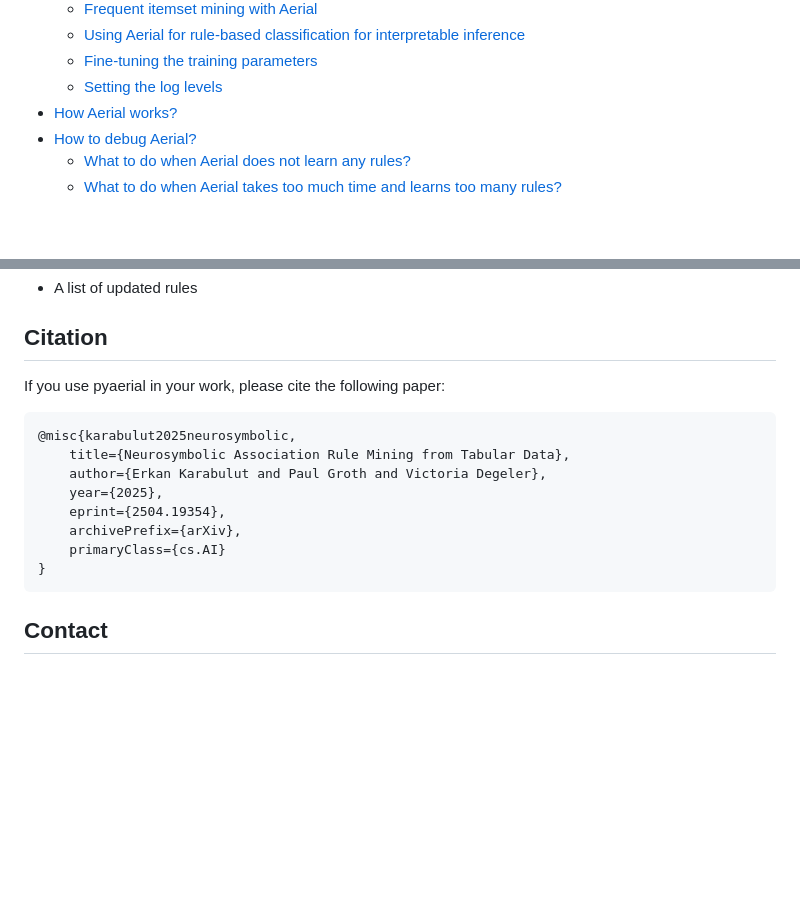
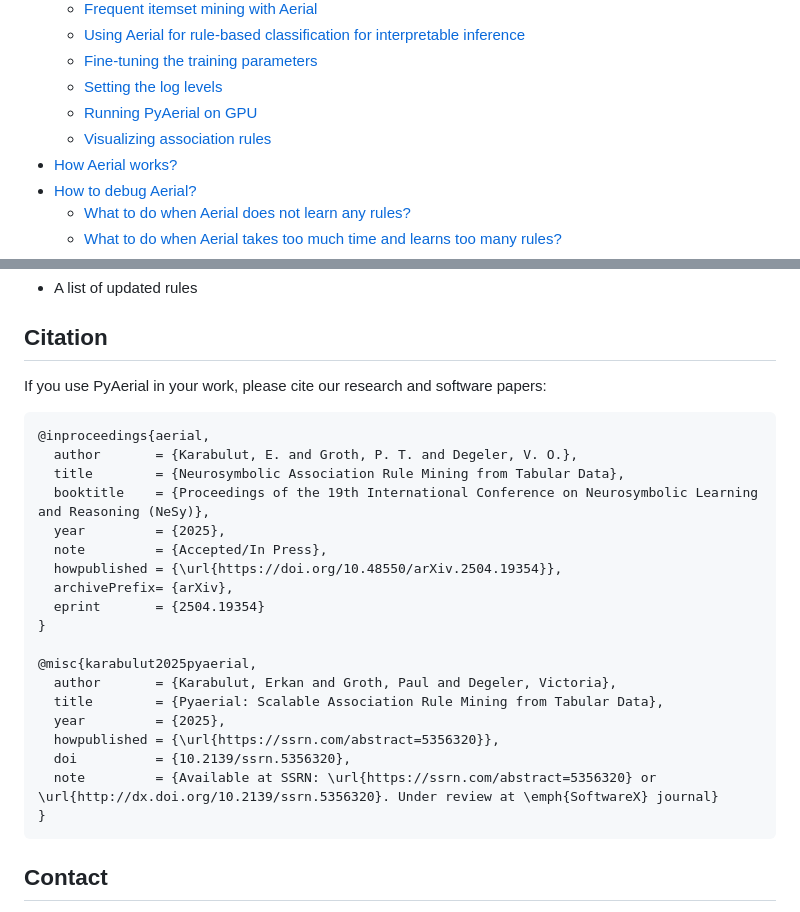
Before and after one commit to DiTEC-project/pyaerial, a Markdown page: README.md, 2 parts joined by grey strips. GitHub-like rendering; blank space fills up the shorter version.

````diff
--- a/README.md
+++ b/README.md
@@ -18,6 +18,8 @@ This is a Python implementation of the Aerial scalable neurosymbolic association
     - [Using Aerial for rule-based classification for interpretable inference](#7-using-aerial-for-rule-based-classification-for-interpretable-inference)
     - [Fine-tuning the training parameters](#8-fine-tuning-the-training-parameters)
     - [Setting the log levels](#9-setting-the-log-levels)
+    - [Running PyAerial on GPU](#10-running-aerial-on-gpu)
+    - [Visualizing association rules](#11-visualizing-association-rules)
 - [How Aerial works?](#how-aerial-works)
 - [How to debug Aerial?](#how-to-debug-aerial)
     - [What to do when Aerial does not learn any rules?](#what-to-do-when-aerial-does-not-learn-any-rules)
@@ -729,16 +767,27 @@ Runs in parallel with joblib.
 
 ## Citation
 
-If you use pyaerial in your work, please cite the following paper:
+If you use PyAerial in your work, please cite our research and software papers:
 
 ```
-@misc{karabulut2025neurosymbolic,
-    title={Neurosymbolic Association Rule Mining from Tabular Data},
-    author={Erkan Karabulut and Paul Groth and Victoria Degeler},
-    year={2025},
-    eprint={2504.19354},
-    archivePrefix={arXiv},
-    primaryClass={cs.AI}
+@inproceedings{aerial,
+  author       = {Karabulut, E. and Groth, P. T. and Degeler, V. O.},
+  title        = {Neurosymbolic Association Rule Mining from Tabular Data},
+  booktitle    = {Proceedings of the 19th International Conference on Neurosymbolic Learning and Reasoning (NeSy)},
+  year         = {2025},
+  note         = {Accepted/In Press},
+  howpublished = {\url{https://doi.org/10.48550/arXiv.2504.19354}},
+  archivePrefix= {arXiv},
+  eprint       = {2504.19354}
+}
+
+@misc{karabulut2025pyaerial,
+  author       = {Karabulut, Erkan and Groth, Paul and Degeler, Victoria},
+  title        = {Pyaerial: Scalable Association Rule Mining from Tabular Data},
+  year         = {2025},
+  howpublished = {\url{https://ssrn.com/abstract=5356320}},
+  doi          = {10.2139/ssrn.5356320},
+  note         = {Available at SSRN: \url{https://ssrn.com/abstract=5356320} or \url{http://dx.doi.org/10.2139/ssrn.5356320}. Under review at \emph{SoftwareX} journal}
 }
 ```
 
````
Also changed, not shown: other parts of README.md (+36 -0 lines), visualization.png (added), 1 other file.
